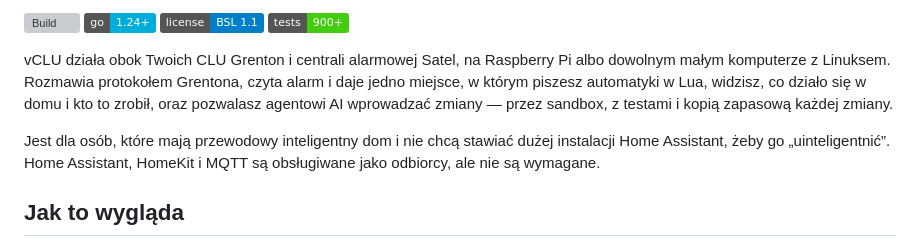
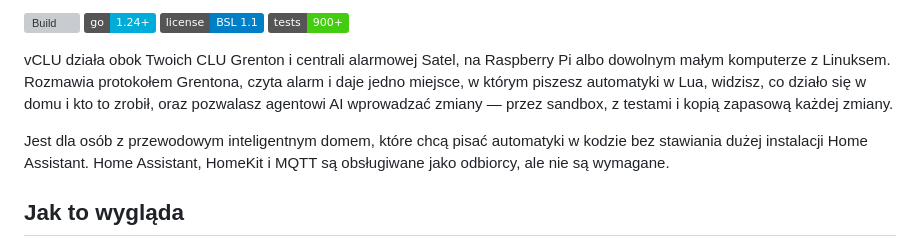
Before and after one commit to Domktorymysli/vclu, a Markdown page: README.md, the part around the change. Rendered like a GitHub page; badges without logos; grey boxes are pictures that could not be loaded.

```diff
--- a/README.md
+++ b/README.md
@@ -11,7 +11,7 @@
 
 vCLU działa obok Twoich CLU Grenton i centrali alarmowej Satel, na Raspberry Pi albo dowolnym małym komputerze z Linuksem. Rozmawia protokołem Grentona, czyta alarm i daje jedno miejsce, w którym piszesz automatyki w Lua, widzisz, co działo się w domu i kto to zrobił, oraz pozwalasz agentowi AI wprowadzać zmiany — przez sandbox, z testami i kopią zapasową każdej zmiany.
 
-Jest dla osób, które mają przewodowy inteligentny dom i nie chcą stawiać dużej instalacji Home Assistant, żeby go „uinteligentnić”. Home Assistant, HomeKit i MQTT są obsługiwane jako odbiorcy, ale nie są wymagane.
+Jest dla osób z przewodowym inteligentnym domem, które chcą pisać automatyki w kodzie bez stawiania dużej instalacji Home Assistant. Home Assistant, HomeKit i MQTT są obsługiwane jako odbiorcy, ale nie są wymagane.
 
 <!-- TODO: screenshots
 ![History and audit](docs/images/history.png)
```
Also changed, not shown: README.en.md (+1 -1 lines).
